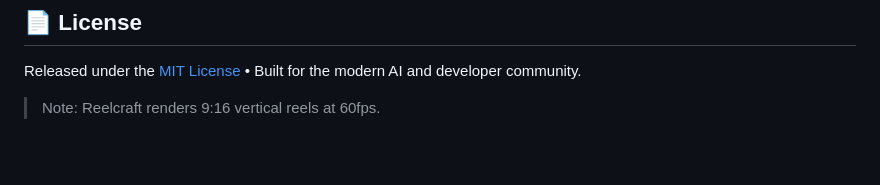
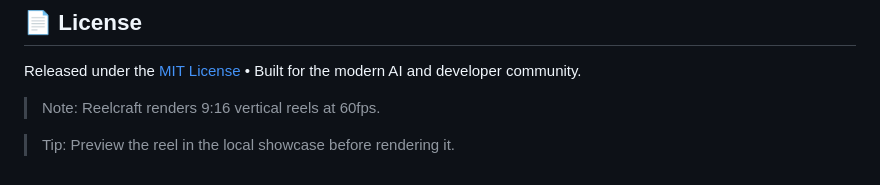
Before and after one commit to dusmamud/reelcraft, a Markdown page: README.md, the part around the change. Drawn GitHub-style; blank space fills up the shorter version.

Commit message:
docs: clarify local showcase preview in README
Co-authored-by: Neha Islam <dusynhome@gmail.com>

```diff
--- a/README.md
+++ b/README.md
@@ -397,3 +397,5 @@ Reelcraft is an open-source project welcoming developers, designers, and AI crea
 Released under the [MIT License](LICENSE) • Built for the modern AI and developer community.
 
 > Note: Reelcraft renders 9:16 vertical reels at 60fps.
+
+> Tip: Preview the reel in the local showcase before rendering it.
```
